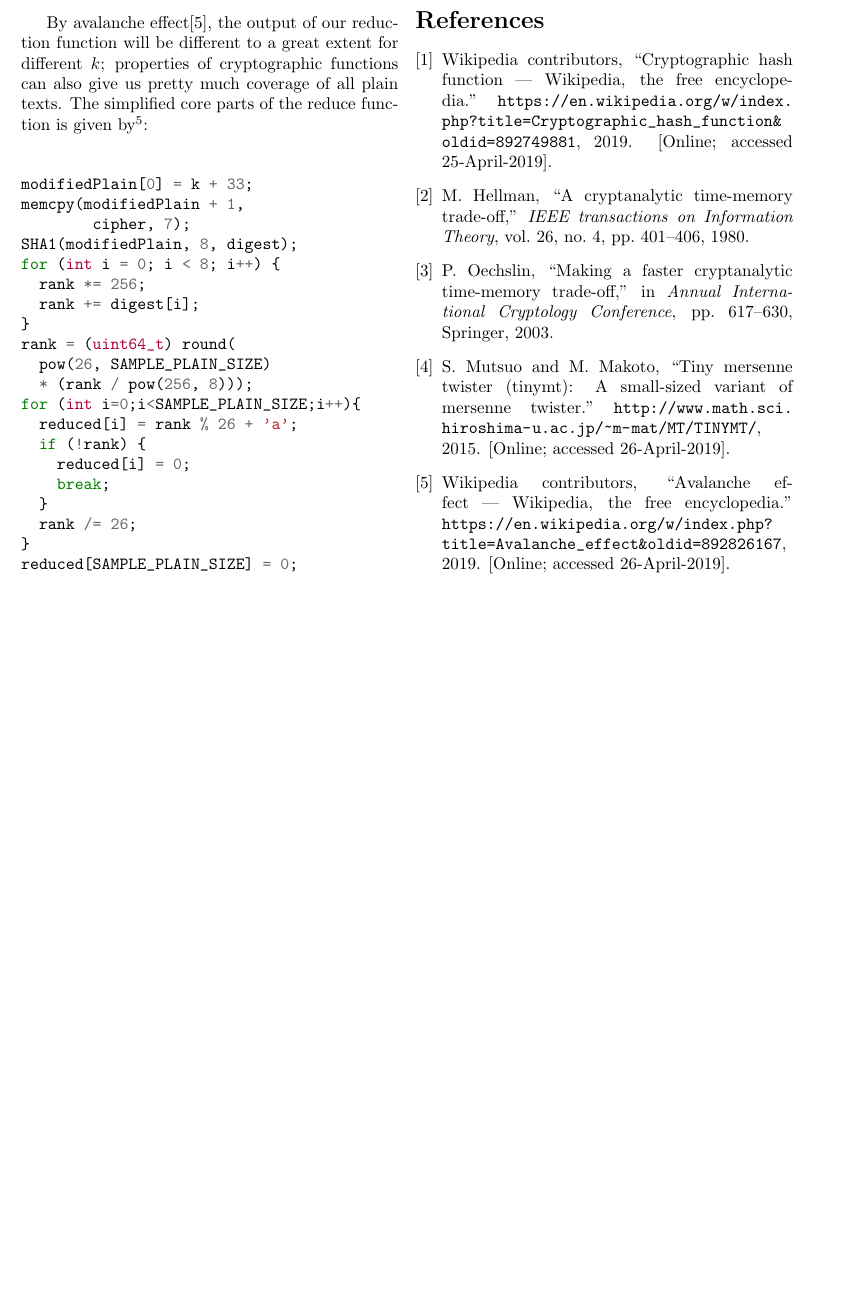
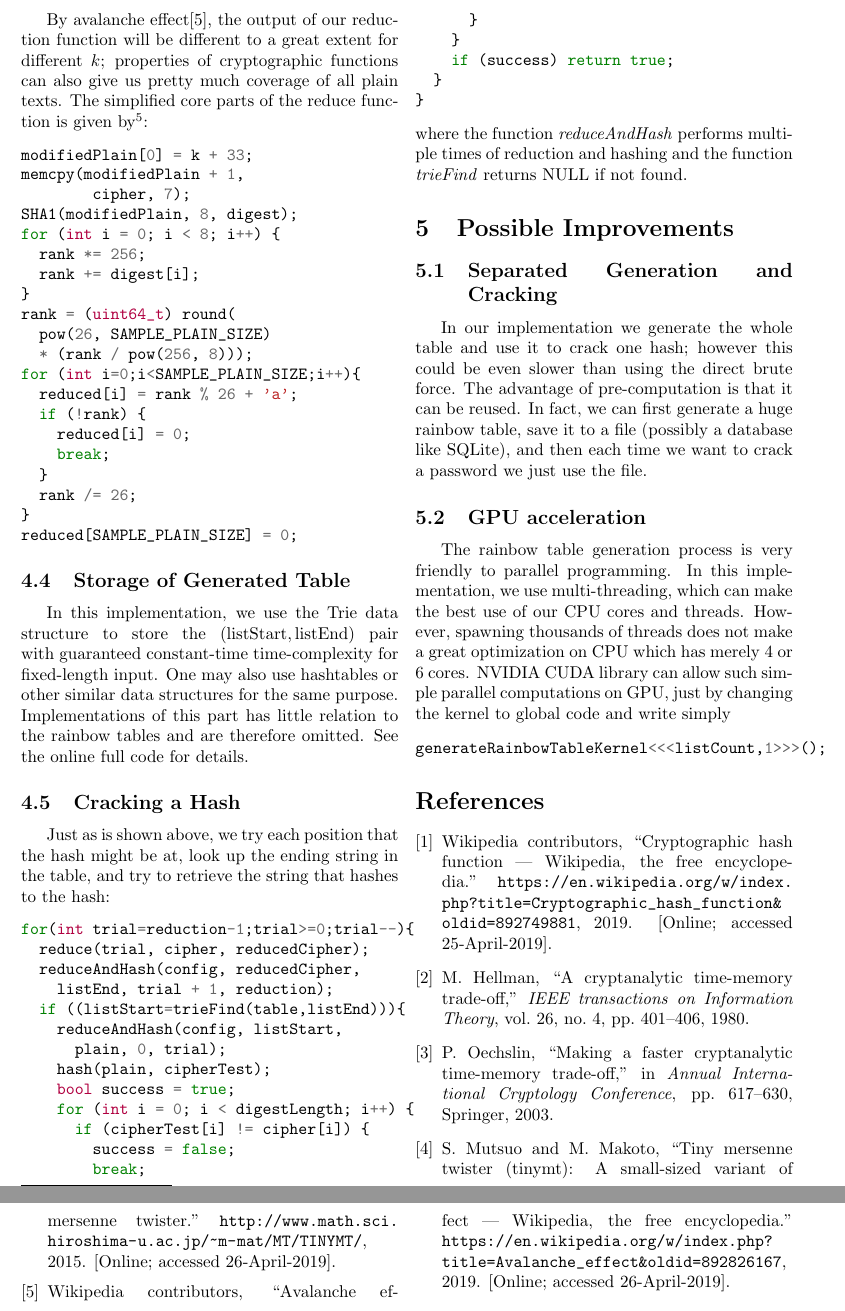
Before and after one commit to tianwen-fu/rainbow-table, a LaTeX document (report/report.tex): part of page 4 of 4 before the commit and two parts of pages 4 and 5 of 5 after it, the two joined at a grey line, cut so that both start at the same text, the shorter picture padded with empty space. Compiled offline with pdfLaTeX.

Commit message:
report finished

```diff
--- a/report/report.tex
+++ b/report/report.tex
@@ -12,6 +12,7 @@
 \usepackage{float}
 \usepackage{listings}
 \usepackage[cache=false]{minted}
+\usepackage{amsmath}
 
 \title{Report on Rainbow Tables}
 \author{Fu Tianwen}
@@ -185,6 +186,42 @@ for (int i=0;i<SAMPLE_PLAIN_SIZE;i++){
 }
 reduced[SAMPLE_PLAIN_SIZE] = 0;
 \end{minted}
+
+\subsection{Storage of Generated Table}
+In this implementation, we use the Trie data structure to store the $(\text{listStart}, \text{listEnd})$ pair with guaranteed constant-time time-complexity for fixed-length input. One may also use hashtables or other similar data structures for the same purpose. Implementations of this part has little relation to the rainbow tables and are therefore omitted. See the online full code for details.
+
+\subsection{Cracking a Hash}
+Just as is shown above, we try each position that the hash might be at, look up the ending string in the table, and try to retrieve the string that hashes to the hash:
+\begin{minted}[tabsize=2, obeytabs=true]{c}
+for(int trial=reduction-1;trial>=0;trial--){
+	reduce(trial, cipher, reducedCipher);
+	reduceAndHash(config, reducedCipher,
+		listEnd, trial + 1, reduction);
+	if ((listStart=trieFind(table,listEnd))){
+		reduceAndHash(config, listStart,
+			plain, 0, trial);
+		hash(plain, cipherTest);
+		bool success = true;
+		for (int i = 0; i < digestLength; i++) {
+			if (cipherTest[i] != cipher[i]) {
+				success = false;
+				break;
+			}
+		}
+		if (success) return true;
+	}
+}
+\end{minted}
+where the function \textit{reduceAndHash} performs multiple times of reduction and hashing and the function \textit{trieFind} returns NULL if not found.
+
+\section{Possible Improvements}
+\subsection{Separated Generation and Cracking}
+In our implementation we generate the whole table and use it to crack one hash; however this could be even slower than using the direct brute force. The advantage of pre-computation is that it can be reused. In fact, we can first generate a huge rainbow table, save it to a file (possibly a database like SQLite), and then each time we want to crack a password we just use the file.
+\subsection{GPU acceleration}
+The rainbow table generation process is very friendly to parallel programming. In this implementation, we use multi-threading, which can make the best use of our CPU cores and threads. However, spawning thousands of threads does not make a great optimization on CPU which has merely 4 or 6 cores. NVIDIA CUDA library can allow such simple parallel computations on GPU, just by changing the kernel to global code and write simply
+\begin{minted}[tabsize=2, obeytabs=true]{c}
+generateRainbowTableKernel<<<listCount,1>>>();
+\end{minted}
 \bibliographystyle{ieeetr}
 \bibliography{bib}
 \end{multicols}
```
Also changed, not shown: report/report.pdf (added).
